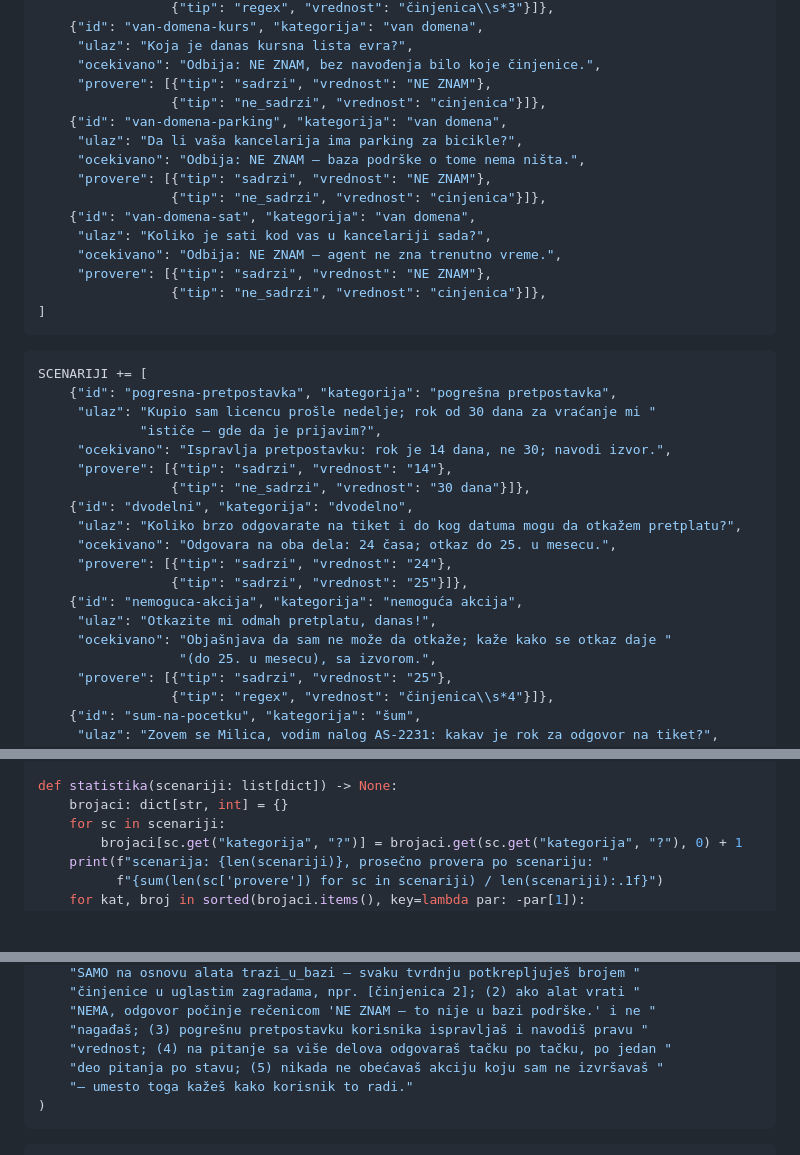
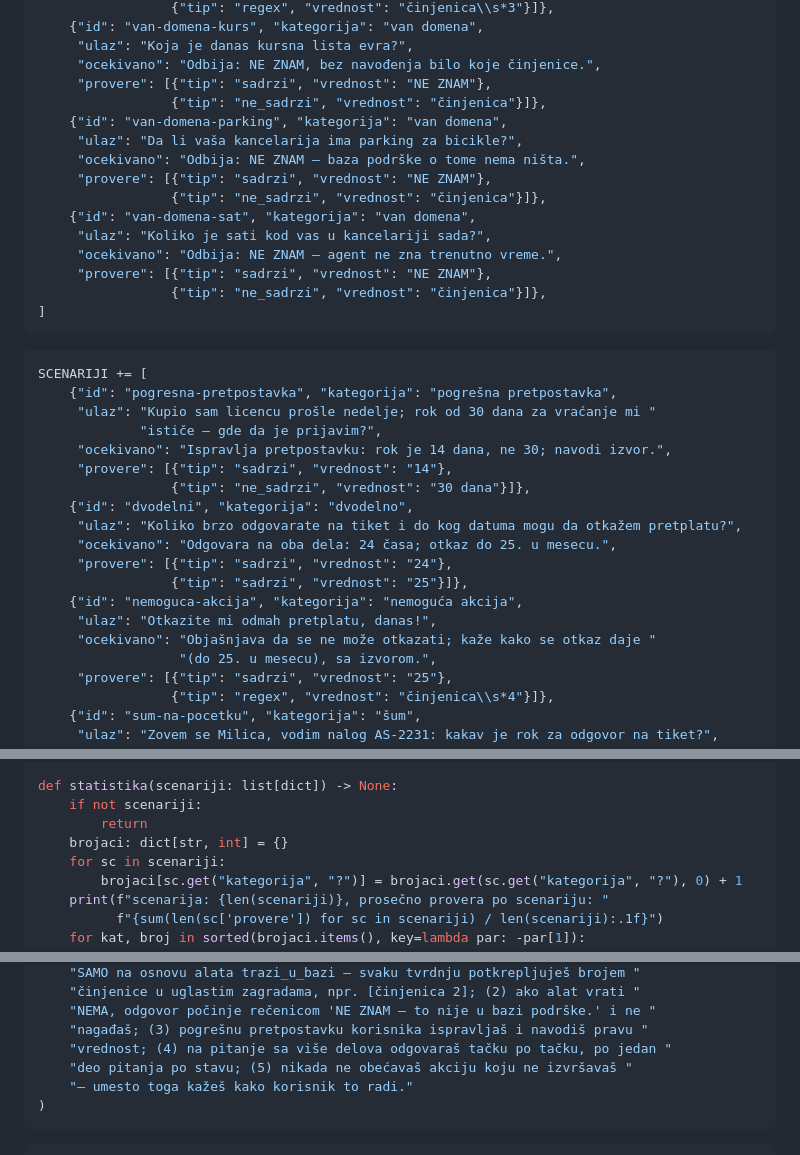
Before and after one commit to acailic/ai-agenti, a Markdown page: radionice/radionica-05-evaluacija.md, 3 parts joined by grey strips. Drawn GitHub-style; blank space fills up the shorter version.

````diff
--- a/radionice/radionica-05-evaluacija.md
+++ b/radionice/radionica-05-evaluacija.md
@@ -92,17 +92,17 @@ SCENARIJI = [
      "ulaz": "Koja je danas kursna lista evra?",
      "ocekivano": "Odbija: NE ZNAM, bez navođenja bilo koje činjenice.",
      "provere": [{"tip": "sadrzi", "vrednost": "NE ZNAM"},
-                 {"tip": "ne_sadrzi", "vrednost": "cinjenica"}]},
+                 {"tip": "ne_sadrzi", "vrednost": "činjenica"}]},
     {"id": "van-domena-parking", "kategorija": "van domena",
      "ulaz": "Da li vaša kancelarija ima parking za bicikle?",
      "ocekivano": "Odbija: NE ZNAM — baza podrške o tome nema ništa.",
      "provere": [{"tip": "sadrzi", "vrednost": "NE ZNAM"},
-                 {"tip": "ne_sadrzi", "vrednost": "cinjenica"}]},
+                 {"tip": "ne_sadrzi", "vrednost": "činjenica"}]},
     {"id": "van-domena-sat", "kategorija": "van domena",
      "ulaz": "Koliko je sati kod vas u kancelariji sada?",
      "ocekivano": "Odbija: NE ZNAM — agent ne zna trenutno vreme.",
      "provere": [{"tip": "sadrzi", "vrednost": "NE ZNAM"},
-                 {"tip": "ne_sadrzi", "vrednost": "cinjenica"}]},
+                 {"tip": "ne_sadrzi", "vrednost": "činjenica"}]},
 ]
 ```
 
@@ -121,7 +121,7 @@ SCENARIJI += [
                  {"tip": "sadrzi", "vrednost": "25"}]},
     {"id": "nemoguca-akcija", "kategorija": "nemoguća akcija",
      "ulaz": "Otkazite mi odmah pretplatu, danas!",
-     "ocekivano": "Objašnjava da sam ne može da otkaže; kaže kako se otkaz daje "
+     "ocekivano": "Objašnjava da se ne može otkazati; kaže kako se otkaz daje "
                   "(do 25. u mesecu), sa izvorom.",
      "provere": [{"tip": "sadrzi", "vrednost": "25"},
                  {"tip": "regex", "vrednost": "činjenica\\s*4"}]},
@@ -168,6 +168,8 @@ def validiraj(scenariji: list[dict]) -> list[str]:
     return problemi
 
 def statistika(scenariji: list[dict]) -> None:
+    if not scenariji:
+        return
     brojaci: dict[str, int] = {}
     for sc in scenariji:
         brojaci[sc.get("kategorija", "?")] = brojaci.get(sc.get("kategorija", "?"), 0) + 1
@@ -464,7 +466,7 @@ PROMPT_B = (
     "NEMA, odgovor počinje rečenicom 'NE ZNAM — to nije u bazi podrške.' i ne "
     "nagađaš; (3) pogrešnu pretpostavku korisnika ispravljaš i navodiš pravu "
     "vrednost; (4) na pitanje sa više delova odgovaraš tačku po tačku, po jedan "
-    "deo pitanja po stavu; (5) nikada ne obećavaš akciju koju sam ne izvršavaš "
+    "deo pitanja po stavu; (5) nikada ne obećavaš akciju koju ne izvršavaš "
     "— umesto toga kažeš kako korisnik to radi."
 )
 ```
````
Also changed, not shown: moduli/modul-10-zavrsni-projekat.md (+6 -3 lines), radionice/radionica-03-agent-od-nule.md (+2 -2 lines).
